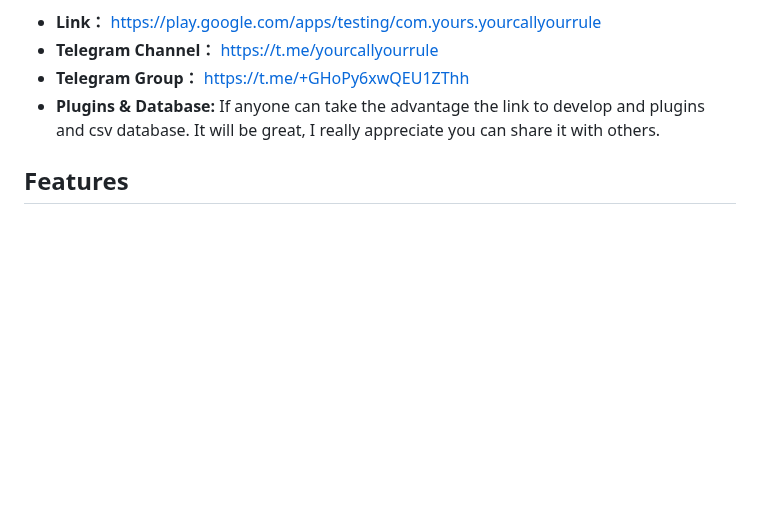
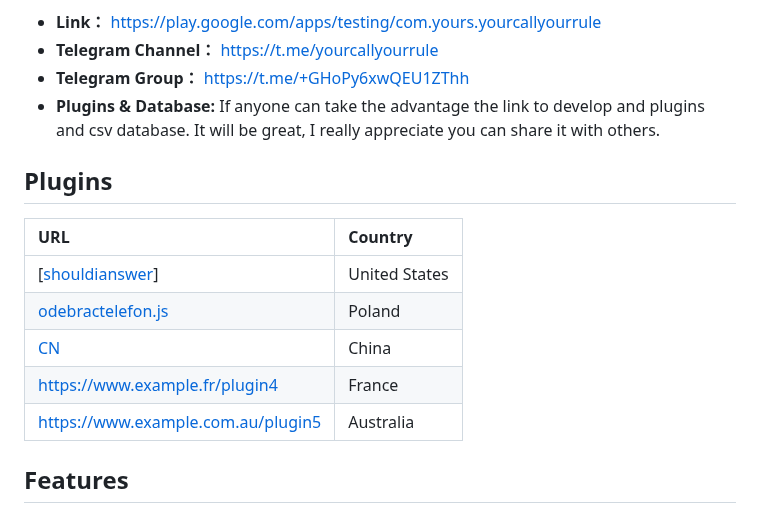
Before and after one commit to haygcao/yourcallyourruletranslation, a Markdown page: README.md, the part around the change. GitHub-like rendering; blank space fills up the shorter version.

```diff
--- a/README.md
+++ b/README.md
@@ -8,6 +8,18 @@
 * **Telegram Channel：** https://t.me/yourcallyourrule
 * **Telegram Group：** https://t.me/+GHoPy6xwQEU1ZThh
 * **Plugins & Database:** If anyone can take the advantage the link to develop and plugins and csv database. It will be great, I really appreciate you can share it with others.
+
+## Plugins
+
+| URL                                                      | Country       |
+| :------------------------------------------------------- | :------------ |
+| [[shouldianswer](https://github.com/haygcao/yourcallyourruletranslation/raw/refs/heads/main/plugins/shouldianswer.js)] | United States |
+| [odebractelefon.js](https://raw.githubusercontent.com/haygcao/yourcallyourruletranslation/refs/heads/main/plugins/odebractelefon.js) | Poland|
+| [CN](https://github.com/haygcao/yourcallyourruletranslation/raw/refs/heads/main/plugins/soo.js) | China       |
+| [https://www.example.fr/plugin4](https://www.example.fr/plugin4) | France        |
+| [https://www.example.com.au/plugin5](https://www.example.com.au/plugin5)| Australia     |
+
+
 ## Features
 
 * **Whitelisting & Blacklisting:** Create custom lists of allowed and blocked numbers.
```
